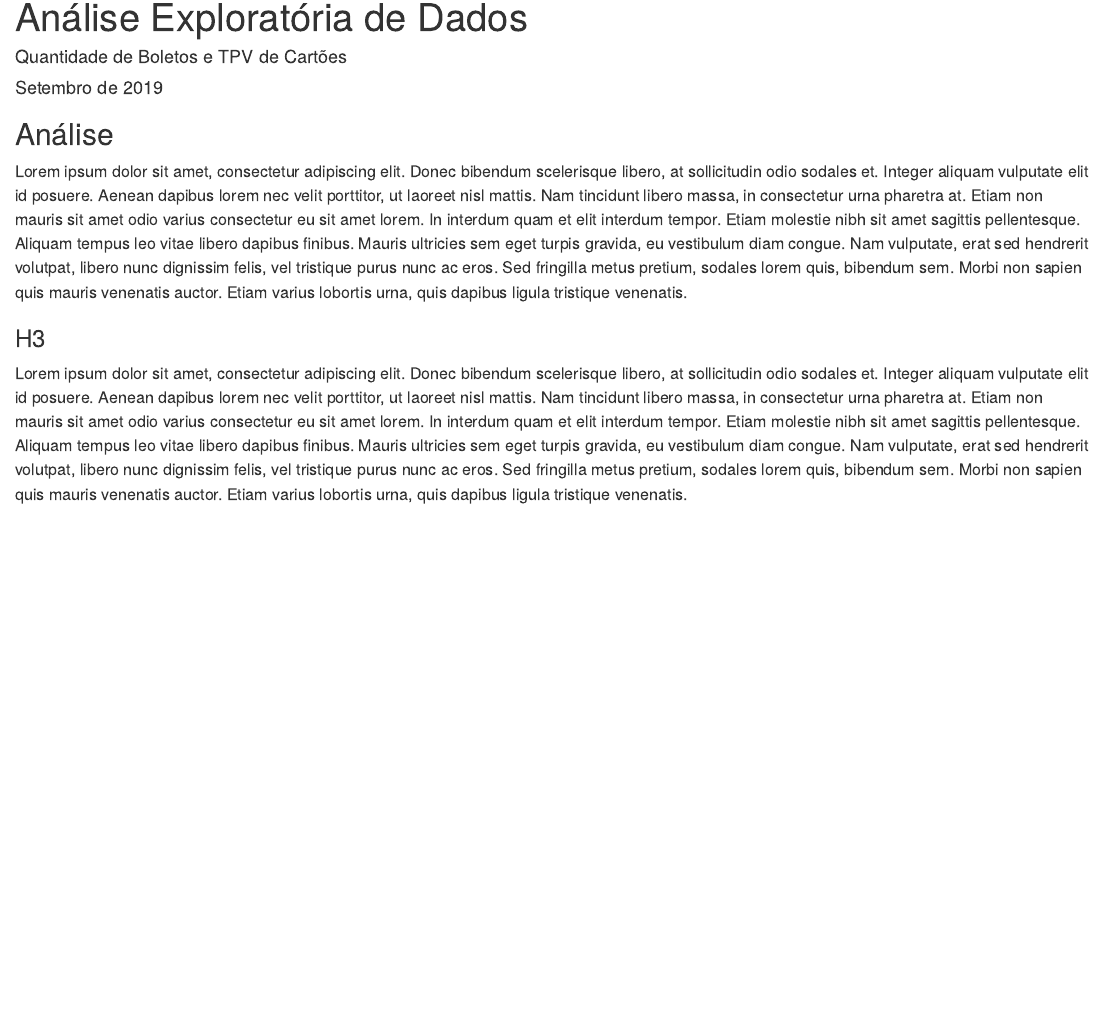
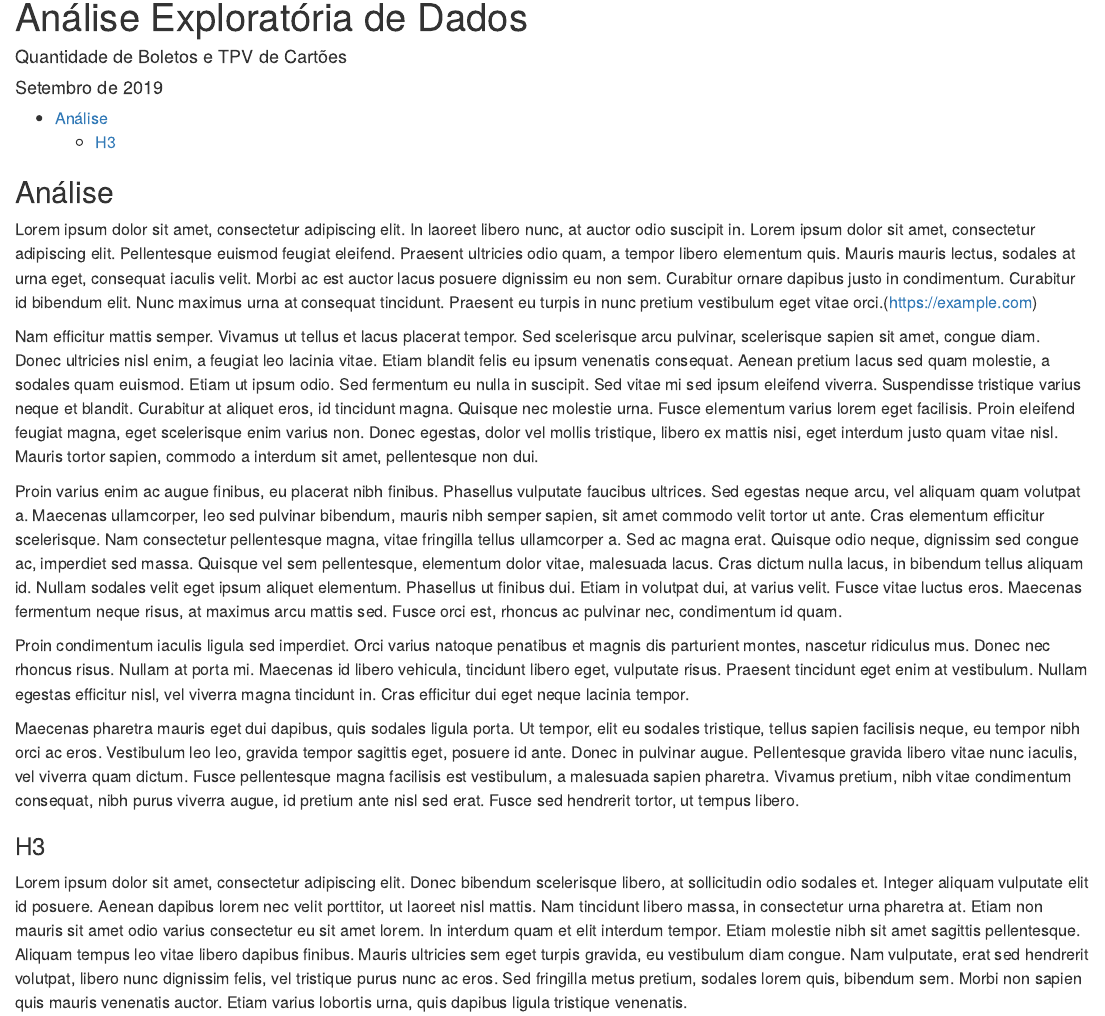
Before and after one commit to claudiosecco/r-markdown-template, an R Markdown document (index.Rmd): the page in a window 1100 px wide, from 120 px down. The pictures show the output file index.html that the author committed with the source, opened offline.

Commit message:
include TOC and footer

```diff
--- /dev/null
+++ b/custom.css
@@ -0,0 +1,10 @@
+footer {
+  margin-top: 45px;
+  padding-top: 5px;
+  border-top: 1px solid gray ;
+  color: gray;
+}
+
+footer small {
+  float: left;
+}
--- a/index.Rmd
+++ b/index.Rmd
@@ -5,9 +5,13 @@
 output:
   html_document:
     theme: sandstone
+    css: custom.css
+    toc: true
+    toc_depth: 3
     includes:
       in_header: my-header.html
       before_body: logo.html
+      after_body: footer.html
 ---
 
 <style>
@@ -21,7 +25,16 @@
 </style>
 
 ## Análise
-Lorem ipsum dolor sit amet, consectetur adipiscing elit. Donec bibendum scelerisque libero, at sollicitudin odio sodales et. Integer aliquam vulputate elit id posuere. Aenean dapibus lorem nec velit porttitor, ut laoreet nisl mattis. Nam tincidunt libero massa, in consectetur urna pharetra at. Etiam non mauris sit amet odio varius consectetur eu sit amet lorem. In interdum quam et elit interdum tempor. Etiam molestie nibh sit amet sagittis pellentesque. Aliquam tempus leo vitae libero dapibus finibus. Mauris ultricies sem eget turpis gravida, eu vestibulum diam congue. Nam vulputate, erat sed hendrerit volutpat, libero nunc dignissim felis, vel tristique purus nunc ac eros. Sed fringilla metus pretium, sodales lorem quis, bibendum sem. Morbi non sapien quis mauris venenatis auctor. Etiam varius lobortis urna, quis dapibus ligula tristique venenatis.
+
+Lorem ipsum dolor sit amet, consectetur adipiscing elit. In laoreet libero nunc, at auctor odio suscipit in. Lorem ipsum dolor sit amet, consectetur adipiscing elit. Pellentesque euismod feugiat eleifend. Praesent ultricies odio quam, a tempor libero elementum quis. Mauris mauris lectus, sodales at urna eget, consequat iaculis velit. Morbi ac est auctor lacus posuere dignissim eu non sem. Curabitur ornare dapibus justo in condimentum. Curabitur id bibendum elit. Nunc maximus urna at consequat tincidunt. Praesent eu turpis in nunc pretium vestibulum eget vitae orci.(https://example.com)
+
+Nam efficitur mattis semper. Vivamus ut tellus et lacus placerat tempor. Sed scelerisque arcu pulvinar, scelerisque sapien sit amet, congue diam. Donec ultricies nisl enim, a feugiat leo lacinia vitae. Etiam blandit felis eu ipsum venenatis consequat. Aenean pretium lacus sed quam molestie, a sodales quam euismod. Etiam ut ipsum odio. Sed fermentum eu nulla in suscipit. Sed vitae mi sed ipsum eleifend viverra. Suspendisse tristique varius neque et blandit. Curabitur at aliquet eros, id tincidunt magna. Quisque nec molestie urna. Fusce elementum varius lorem eget facilisis. Proin eleifend feugiat magna, eget scelerisque enim varius non. Donec egestas, dolor vel mollis tristique, libero ex mattis nisi, eget interdum justo quam vitae nisl. Mauris tortor sapien, commodo a interdum sit amet, pellentesque non dui.
+
+Proin varius enim ac augue finibus, eu placerat nibh finibus. Phasellus vulputate faucibus ultrices. Sed egestas neque arcu, vel aliquam quam volutpat a. Maecenas ullamcorper, leo sed pulvinar bibendum, mauris nibh semper sapien, sit amet commodo velit tortor ut ante. Cras elementum efficitur scelerisque. Nam consectetur pellentesque magna, vitae fringilla tellus ullamcorper a. Sed ac magna erat. Quisque odio neque, dignissim sed congue ac, imperdiet sed massa. Quisque vel sem pellentesque, elementum dolor vitae, malesuada lacus. Cras dictum nulla lacus, in bibendum tellus aliquam id. Nullam sodales velit eget ipsum aliquet elementum. Phasellus ut finibus dui. Etiam in volutpat dui, at varius velit. Fusce vitae luctus eros. Maecenas fermentum neque risus, at maximus arcu mattis sed. Fusce orci est, rhoncus ac pulvinar nec, condimentum id quam.
+
+Proin condimentum iaculis ligula sed imperdiet. Orci varius natoque penatibus et magnis dis parturient montes, nascetur ridiculus mus. Donec nec rhoncus risus. Nullam at porta mi. Maecenas id libero vehicula, tincidunt libero eget, vulputate risus. Praesent tincidunt eget enim at vestibulum. Nullam egestas efficitur nisl, vel viverra magna tincidunt in. Cras efficitur dui eget neque lacinia tempor.
+
+Maecenas pharetra mauris eget dui dapibus, quis sodales ligula porta. Ut tempor, elit eu sodales tristique, tellus sapien facilisis neque, eu tempor nibh orci ac eros. Vestibulum leo leo, gravida tempor sagittis eget, posuere id ante. Donec in pulvinar augue. Pellentesque gravida libero vitae nunc iaculis, vel viverra quam dictum. Fusce pellentesque magna facilisis est vestibulum, a malesuada sapien pharetra. Vivamus pretium, nibh vitae condimentum consequat, nibh purus viverra augue, id pretium ante nisl sed erat. Fusce sed hendrerit tortor, ut tempus libero.
 
 ### H3
 Lorem ipsum dolor sit amet, consectetur adipiscing elit. Donec bibendum scelerisque libero, at sollicitudin odio sodales et. Integer aliquam vulputate elit id posuere. Aenean dapibus lorem nec velit porttitor, ut laoreet nisl mattis. Nam tincidunt libero massa, in consectetur urna pharetra at. Etiam non mauris sit amet odio varius consectetur eu sit amet lorem. In interdum quam et elit interdum tempor. Etiam molestie nibh sit amet sagittis pellentesque. Aliquam tempus leo vitae libero dapibus finibus. Mauris ultricies sem eget turpis gravida, eu vestibulum diam congue. Nam vulputate, erat sed hendrerit volutpat, libero nunc dignissim felis, vel tristique purus nunc ac eros. Sed fringilla metus pretium, sodales lorem quis, bibendum sem. Morbi non sapien quis mauris venenatis auctor. Etiam varius lobortis urna, quis dapibus ligula tristique venenatis.
```
Also changed, not shown: footer.html (added), index.html.
